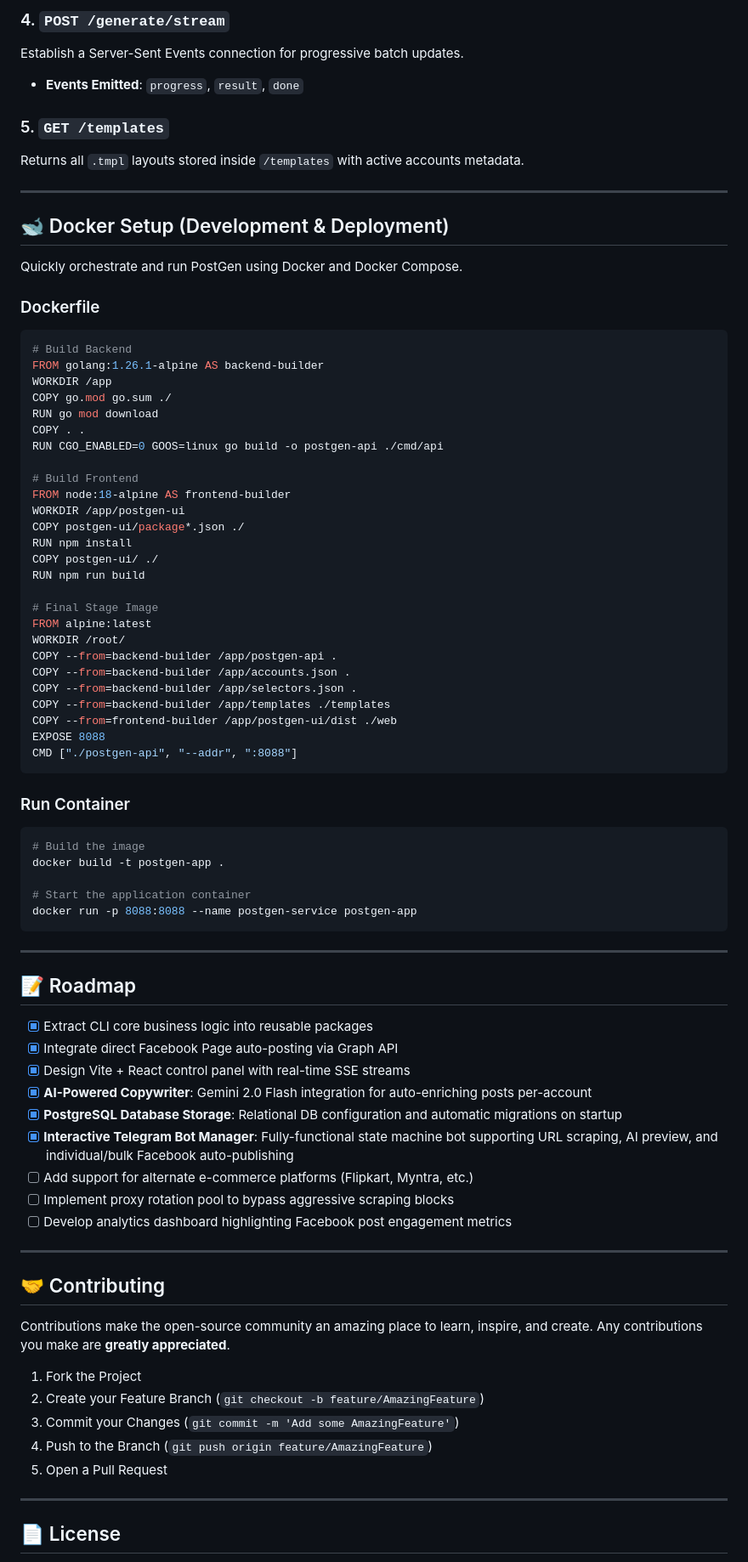
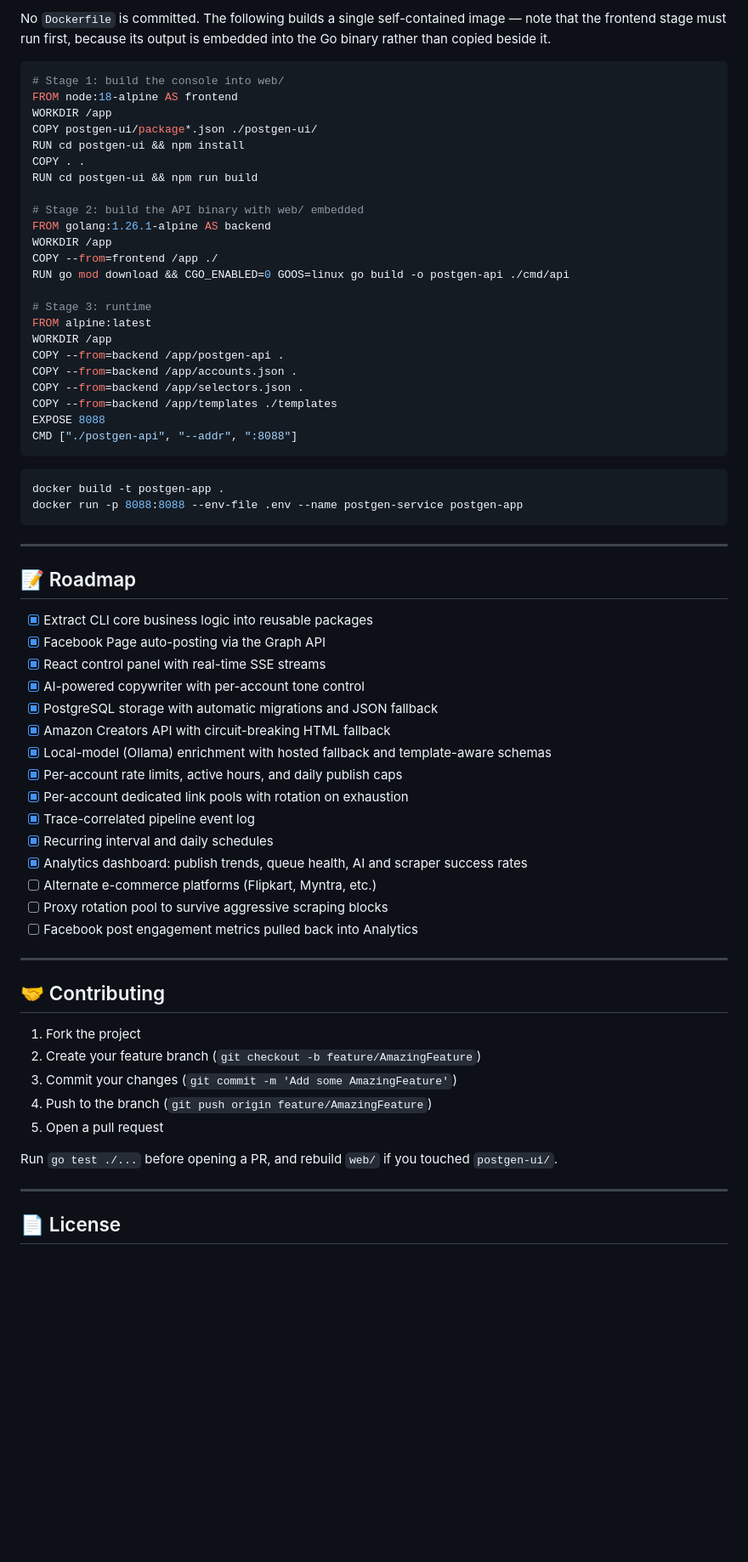
Before and after one commit to varma322/post-gen, a Markdown page: README.md, the part around one of its changes. Shown at 85% size. GitHub-like rendering; blank space fills up the shorter version.

````diff
--- a/README.md
+++ b/README.md
@@ -271,55 +312,34 @@ Generates posts synchronously with optional Gemini AI enrichment.
-### 4. `POST /generate/stream`
-Establish a Server-Sent Events connection for progressive batch updates.
-* **Events Emitted**: `progress`, `result`, `done`
-
-### 5. `GET /templates`
-Returns all `.tmpl` layouts stored inside `/templates` with active accounts metadata.
-
----
-
-## 🐋 Docker Setup (Development & Deployment)
-
-Quickly orchestrate and run PostGen using Docker and Docker Compose.
-
-### Dockerfile
+No `Dockerfile` is committed. The following builds a single self-contained image — note that the frontend stage must run first, because its output is embedded into the Go binary rather than copied beside it.
 
 ```dockerfile
-# Build Backend
-FROM golang:1.26.1-alpine AS backend-builder
+# Stage 1: build the console into web/
+FROM node:18-alpine AS frontend
 WORKDIR /app
-COPY go.mod go.sum ./
-RUN go mod download
+COPY postgen-ui/package*.json ./postgen-ui/
+RUN cd postgen-ui && npm install
 COPY . .
-RUN CGO_ENABLED=0 GOOS=linux go build -o postgen-api ./cmd/api
+RUN cd postgen-ui && npm run build
 
-# Build Frontend
-FROM node:18-alpine AS frontend-builder
-WORKDIR /app/postgen-ui
-COPY postgen-ui/package*.json ./
-RUN npm install
-COPY postgen-ui/ ./
-RUN npm run build
+# Stage 2: build the API binary with web/ embedded
+FROM golang:1.26.1-alpine AS backend
+WORKDIR /app
+COPY --from=frontend /app ./
+RUN go mod download && CGO_ENABLED=0 GOOS=linux go build -o postgen-api ./cmd/api
 
-# Final Stage Image
+# Stage 3: runtime
 FROM alpine:latest
-WORKDIR /root/
-COPY --from=backend-builder /app/postgen-api .
-COPY --from=backend-builder /app/accounts.json .
-COPY --from=backend-builder /app/selectors.json .
-COPY --from=backend-builder /app/templates ./templates
-COPY --from=frontend-builder /app/postgen-ui/dist ./web
+WORKDIR /app
+COPY --from=backend /app/postgen-api .
+COPY --from=backend /app/accounts.json .
+COPY --from=backend /app/selectors.json .
+COPY --from=backend /app/templates ./templates
 EXPOSE 8088
 CMD ["./postgen-api", "--addr", ":8088"]
 ```
 
-### Run Container
-
 ```bash
-# Build the image
 docker build -t postgen-app .
-
-# Start the application container
-docker run -p 8088:8088 --name postgen-service postgen-app
+docker run -p 8088:8088 --env-file .env --name postgen-service postgen-app
 ```
 
 ---
@@ -327,26 +347,32 @@ docker run -p 8088:8088 --name postgen-service postgen-app
 ## 📝 Roadmap
 
 - [x] Extract CLI core business logic into reusable packages
-- [x] Integrate direct Facebook Page auto-posting via Graph API
-- [x] Design Vite + React control panel with real-time SSE streams
-- [x] **AI-Powered Copywriter**: Gemini 2.0 Flash integration for auto-enriching posts per-account
-- [x] **PostgreSQL Database Storage**: Relational DB configuration and automatic migrations on startup
-- [x] **Interactive Telegram Bot Manager**: Fully-functional state machine bot supporting URL scraping, AI preview, and individual/bulk Facebook auto-publishing
-- [ ] Add support for alternate e-commerce platforms (Flipkart, Myntra, etc.)
-- [ ] Implement proxy rotation pool to bypass aggressive scraping blocks
-- [ ] Develop analytics dashboard highlighting Facebook post engagement metrics
+- [x] Facebook Page auto-posting via the Graph API
+- [x] React control panel with real-time SSE streams
+- [x] AI-powered copywriter with per-account tone control
+- [x] PostgreSQL storage with automatic migrations and JSON fallback
+- [x] Amazon Creators API with circuit-breaking HTML fallback
+- [x] Local-model (Ollama) enrichment with hosted fallback and template-aware schemas
+- [x] Per-account rate limits, active hours, and daily publish caps
+- [x] Per-account dedicated link pools with rotation on exhaustion
+- [x] Trace-correlated pipeline event log
+- [x] Recurring interval and daily schedules
+- [x] Analytics dashboard: publish trends, queue health, AI and scraper success rates
+- [ ] Alternate e-commerce platforms (Flipkart, Myntra, etc.)
+- [ ] Proxy rotation pool to survive aggressive scraping blocks
+- [ ] Facebook post engagement metrics pulled back into Analytics
 
 ---
 
 ## 🤝 Contributing
 
-Contributions make the open-source community an amazing place to learn, inspire, and create. Any contributions you make are **greatly appreciated**.
+1. Fork the project
+2. Create your feature branch (`git checkout -b feature/AmazingFeature`)
+3. Commit your changes (`git commit -m 'Add some AmazingFeature'`)
+4. Push to the branch (`git push origin feature/AmazingFeature`)
+5. Open a pull request
 
-1. Fork the Project
-2. Create your Feature Branch (`git checkout -b feature/AmazingFeature`)
-3. Commit your Changes (`git commit -m 'Add some AmazingFeature'`)
-4. Push to the Branch (`git push origin feature/AmazingFeature`)
-5. Open a Pull Request
+Run `go test ./...` before opening a PR, and rebuild `web/` if you touched `postgen-ui/`.
 
 ---
 
````
Also changed, not shown: other parts of README.md (+209 -168 lines).
